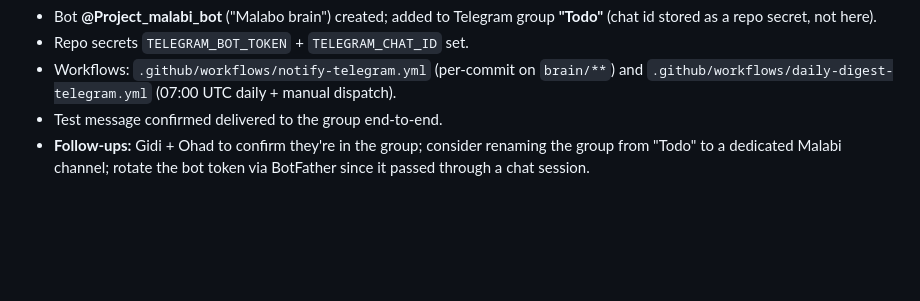
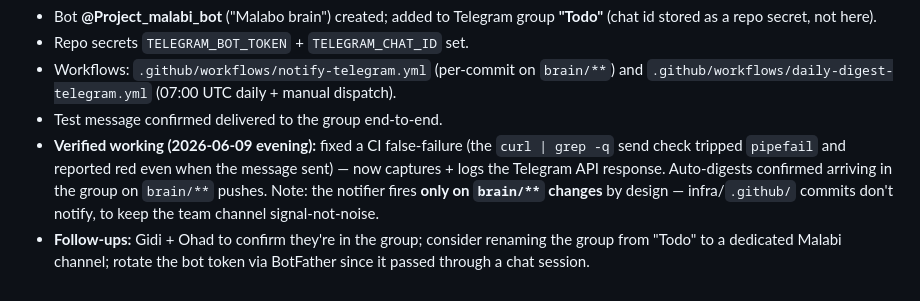
Before and after one commit to Robochickens-Games/projcet-malabi, a Markdown page: brain/proposals/proactive-sync-push-telegram.md, the part around the change. Rendered like a GitHub page; blank space fills up the shorter version.

Commit message:
brain: record proactive-sync-push verified working (CI false-fail fixed)
Co-Authored-By: Claude Opus 4.8 <noreply@anthropic.com>

```diff
--- a/brain/proposals/proactive-sync-push-telegram.md
+++ b/brain/proposals/proactive-sync-push-telegram.md
@@ -62,6 +62,12 @@ layer, not brain logic.
 - Workflows: `.github/workflows/notify-telegram.yml` (per-commit on `brain/**`) and
   `.github/workflows/daily-digest-telegram.yml` (07:00 UTC daily + manual dispatch).
 - Test message confirmed delivered to the group end-to-end.
+- **Verified working (2026-06-09 evening):** fixed a CI false-failure (the
+  `curl | grep -q` send check tripped `pipefail` and reported red even when the
+  message sent) — now captures + logs the Telegram API response. Auto-digests
+  confirmed arriving in the group on `brain/**` pushes. Note: the notifier fires
+  **only on `brain/**` changes** by design — infra/`.github/` commits don't notify,
+  to keep the team channel signal-not-noise.
 - **Follow-ups:** Gidi + Ohad to confirm they're in the group; consider renaming the
   group from "Todo" to a dedicated Malabi channel; rotate the bot token via BotFather
   since it passed through a chat session.
```
